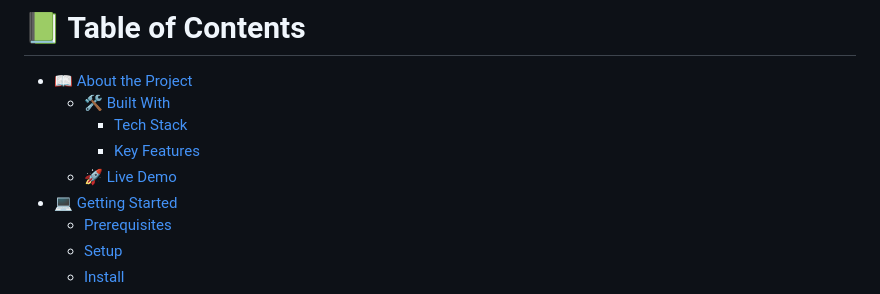
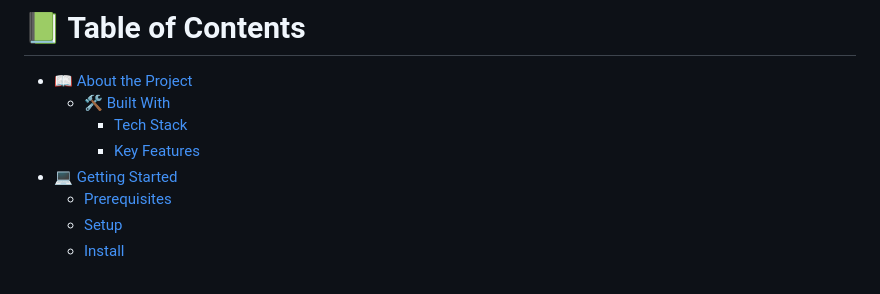
Before and after one commit to shahzaman900/My_Potfolio, a Markdown page: README.md, the part around the change. GitHub-like rendering.

```diff
--- a/README.md
+++ b/README.md
@@ -15,7 +15,6 @@
     -   [🛠 Built With](#built-with)
         -   [Tech Stack](#tech-stack)
         -   [Key Features](#key-features)
-    -   [🚀 Live Demo](#live-demo)
 -   [💻 Getting Started](#getting-started)
     -   [Prerequisites](#prerequisites)
     -   [Setup](#setup)
```
